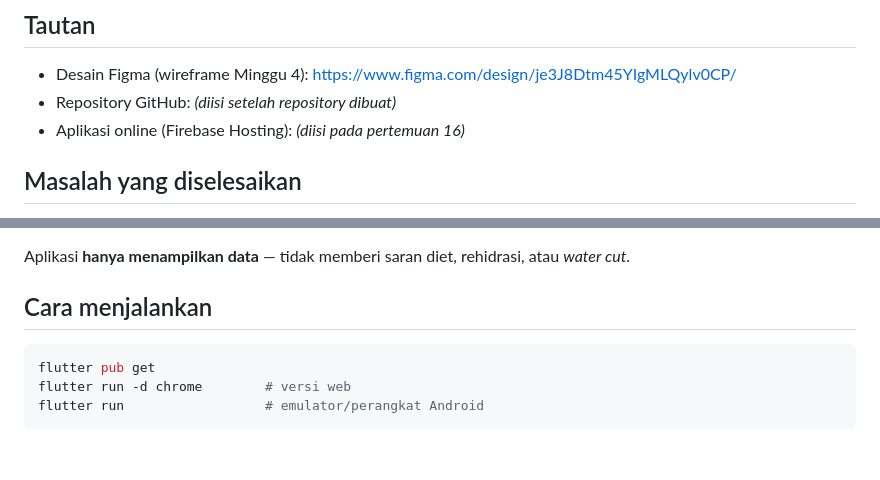
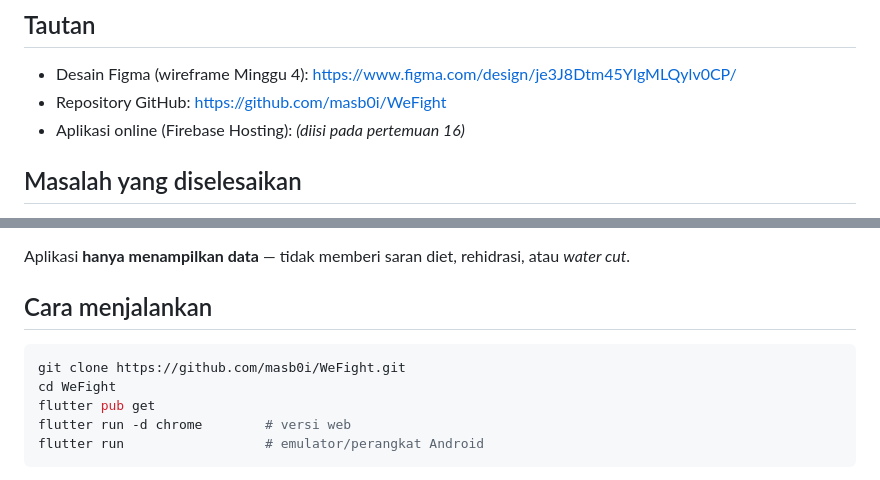
Before and after one commit to masb0i/WeFight, a Markdown page: README.md, 2 parts joined by grey strips. Rendered like a GitHub page; blank space fills up the shorter version.

Commit message:
docs: tautkan repository GitHub di README
- remote origin: github.com/masb0i/WeFight (main)
- README: tautan repo + perintah git clone
- PLAN 8 P5 selesai, 15.5 catatan repository

````diff
--- a/README.md
+++ b/README.md
@@ -20,7 +20,7 @@ Proyek individu mata kuliah **Mobile and Web Application Development**
 
 - Desain Figma (wireframe Minggu 4):
   https://www.figma.com/design/je3J8Dtm45YIgMLQylv0CP/
-- Repository GitHub: _(diisi setelah repository dibuat)_
+- Repository GitHub: https://github.com/masb0i/WeFight
 - Aplikasi online (Firebase Hosting): _(diisi pada pertemuan 16)_
 
 ## Masalah yang diselesaikan
@@ -44,6 +44,8 @@ Aplikasi **hanya menampilkan data** — tidak memberi saran diet, rehidrasi, ata
 ## Cara menjalankan
 
 ```bash
+git clone https://github.com/masb0i/WeFight.git
+cd WeFight
 flutter pub get
 flutter run -d chrome        # versi web
 flutter run                  # emulator/perangkat Android
````
Also changed, not shown: docs/PLAN.md (+10 -2 lines), docs/PROGRESS.md (+8 -0 lines).
